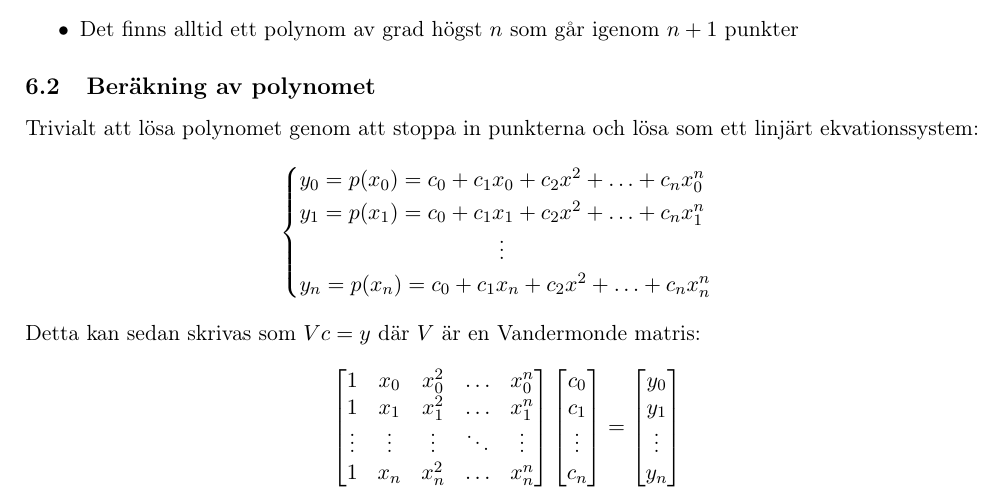
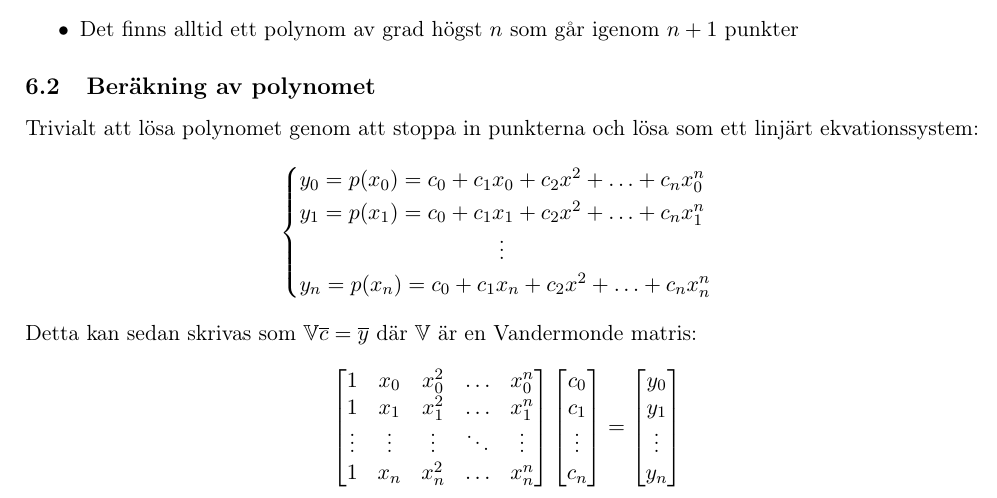
Before and after one commit to YunshanLuo/KTHAnteckningar, a LaTeX document (SF1545NummeriskaMetoder/main.tex): part of page 7 of 7, cut so that both start at the same text. Compiled offline with pdfLaTeX.

Commit message:
gjorde lite finare

```diff
--- a/SF1545NummeriskaMetoder/main.tex
+++ b/SF1545NummeriskaMetoder/main.tex
@@ -385,7 +385,7 @@ Trivialt att lösa polynomet genom att stoppa in punkterna och lösa som ett lin
 \end{cases}
 \]
 
-Detta kan sedan skrivas som $Vc = y$ där $V$ är en Vandermonde matris:
+Detta kan sedan skrivas som $\mathbb{V}\overline{c} = \overline{y}$ där $\mathbb{V}$ är en Vandermonde matris:
 \[
 \begin{bmatrix}
     1 & x_0 & x_0^2 & \hdots & x_0^n \\
```
